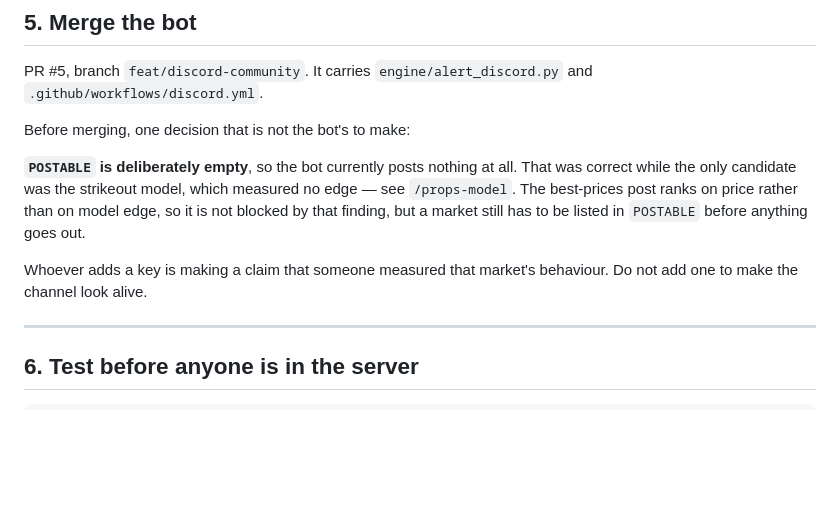
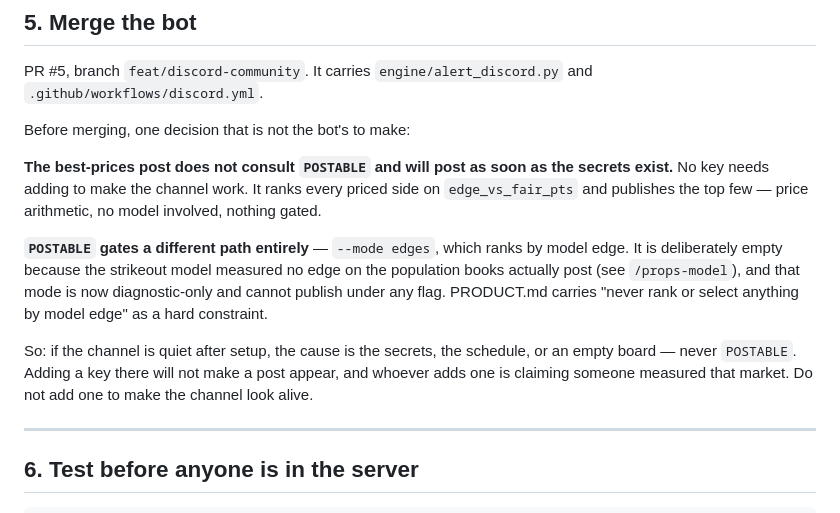
Before and after one commit to bweezy615/sooth, a Markdown page: docs/discord-setup.md, the part around the change. GitHub-like rendering; blank space fills up the shorter version.

Commit message:
docs: POSTABLE does not gate the best-prices post
The runbook said the bot posts nothing until a market is listed in POSTABLE.
That is true of --mode edges and false of the post the runbook is about.

daily_picks() never consults POSTABLE. It ranks every priced side on
edge_vs_fair_pts and publishes the top few, so the best-prices post goes out as
soon as the secrets exist.

The error pointed the wrong way, which is why it is worth a commit. A reader
whose channel was quiet would have gone looking for a POSTABLE key to add — and
by the runbook's own next sentence, adding one is a claim that someone measured
that market. The document would have walked a reader into reopening the
model-edge path to fix a problem that path does not cause.

Now states which path POSTABLE actually gates, that edges mode is
diagnostic-only and cannot publish under any flag, and that a quiet channel is
always the secrets, the schedule or an empty board.

Co-Authored-By: Claude Opus 5 (1M context) <noreply@anthropic.com>

```diff
--- a/docs/discord-setup.md
+++ b/docs/discord-setup.md
@@ -96,14 +96,21 @@ and `.github/workflows/discord.yml`.
 
 Before merging, one decision that is not the bot's to make:
 
-**`POSTABLE` is deliberately empty**, so the bot currently posts nothing at
-all. That was correct while the only candidate was the strikeout model, which
-measured no edge — see `/props-model`. The best-prices post ranks on price
-rather than on model edge, so it is not blocked by that finding, but a market
-still has to be listed in `POSTABLE` before anything goes out.
+**The best-prices post does not consult `POSTABLE` and will post as soon as the
+secrets exist.** No key needs adding to make the channel work. It ranks every
+priced side on `edge_vs_fair_pts` and publishes the top few — price arithmetic,
+no model involved, nothing gated.
 
-Whoever adds a key is making a claim that someone measured that market's
-behaviour. Do not add one to make the channel look alive.
+**`POSTABLE` gates a different path entirely** — `--mode edges`, which ranks by
+model edge. It is deliberately empty because the strikeout model measured no
+edge on the population books actually post (see `/props-model`), and that mode
+is now diagnostic-only and cannot publish under any flag. PRODUCT.md carries
+"never rank or select anything by model edge" as a hard constraint.
+
+So: if the channel is quiet after setup, the cause is the secrets, the schedule,
+or an empty board — never `POSTABLE`. Adding a key there will not make a post
+appear, and whoever adds one is claiming someone measured that market. Do not
+add one to make the channel look alive.
 
 ---
 
```
